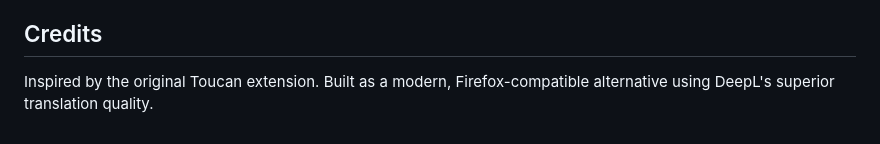
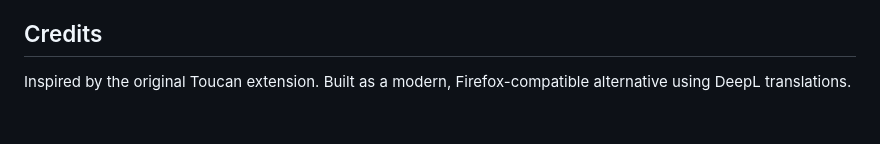
Before and after one commit to CADawg/firefox-language-learning-extension, a Markdown page: README.md, the part around the change. GitHub-like rendering.

```diff
--- a/README.md
+++ b/README.md
@@ -97,4 +97,4 @@ This will create `language-learning-assistant-v1.0.0.xpi` ready for installation
 
 ## Credits
 
-Inspired by the original Toucan extension. Built as a modern, Firefox-compatible alternative using DeepL's superior translation quality.
+Inspired by the original Toucan extension. Built as a modern, Firefox-compatible alternative using DeepL translations.
```
